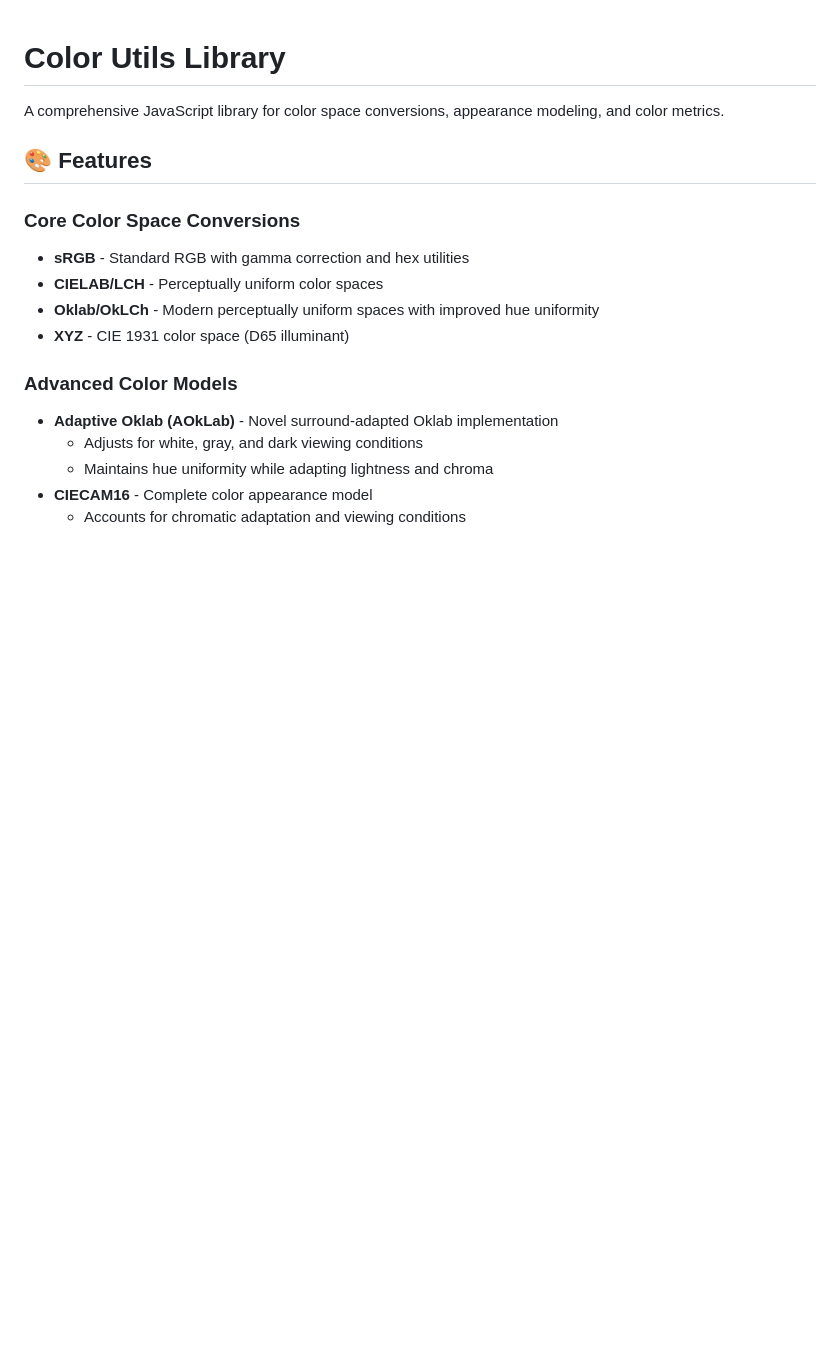
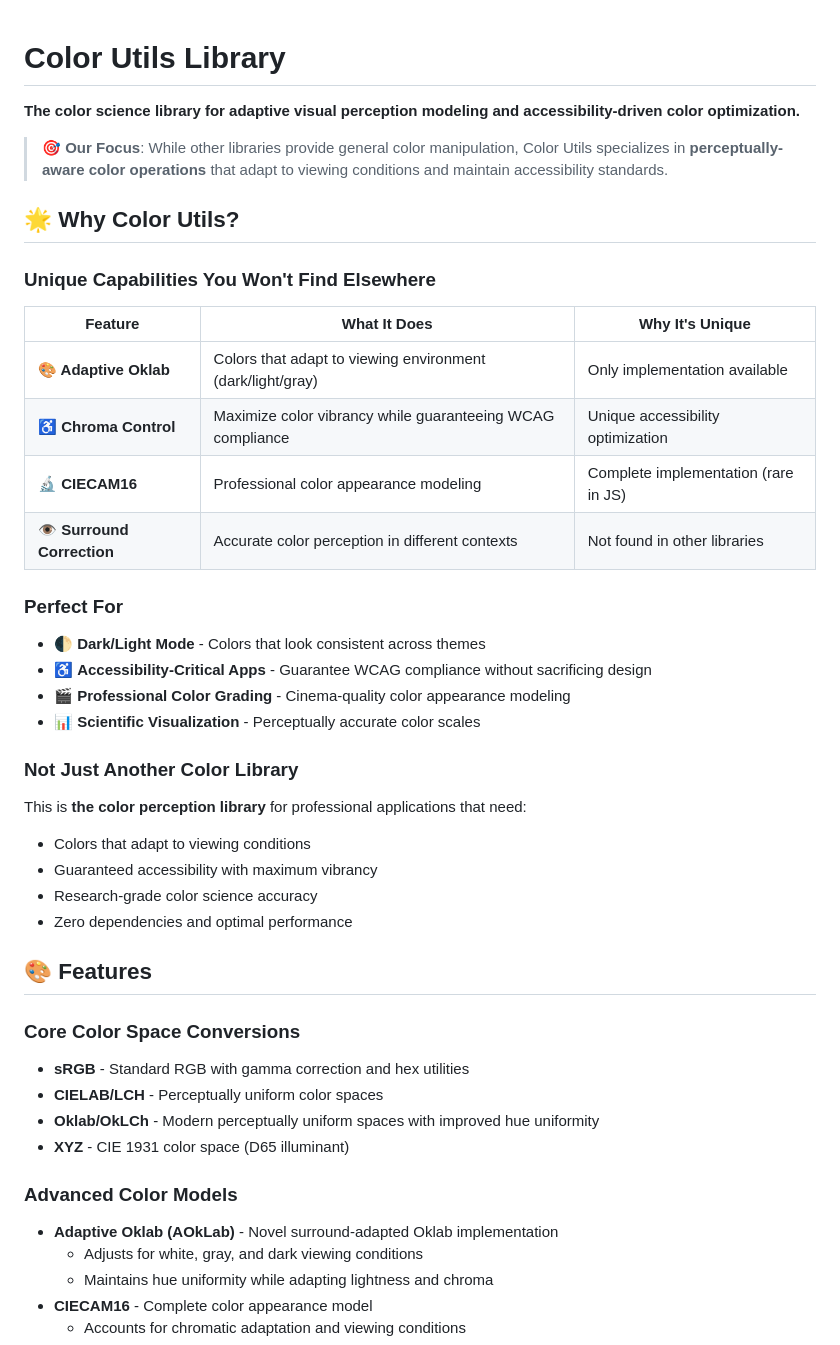
Before and after one commit to markgorzynski/color-utils, a Markdown page: README.md, the part around one of its changes. GitHub-like rendering; blank space fills up the shorter version.

```diff
--- a/README.md
+++ b/README.md
@@ -1,6 +1,34 @@
 # Color Utils Library
 
-A comprehensive JavaScript library for color space conversions, appearance modeling, and color metrics.
+**The color science library for adaptive visual perception modeling and accessibility-driven color optimization.**
+
+> 🎯 **Our Focus**: While other libraries provide general color manipulation, Color Utils specializes in **perceptually-aware color operations** that adapt to viewing conditions and maintain accessibility standards.
+
+## 🌟 Why Color Utils?
+
+### Unique Capabilities You Won't Find Elsewhere
+
+| Feature | What It Does | Why It's Unique |
+|---------|--------------|-----------------|
+| **🎨 Adaptive Oklab** | Colors that adapt to viewing environment (dark/light/gray) | Only implementation available |
+| **♿ Chroma Control** | Maximize color vibrancy while guaranteeing WCAG compliance | Unique accessibility optimization |
+| **🔬 CIECAM16** | Professional color appearance modeling | Complete implementation (rare in JS) |
+| **👁️ Surround Correction** | Accurate color perception in different contexts | Not found in other libraries |
+
+### Perfect For
+
+- 🌓 **Dark/Light Mode** - Colors that look consistent across themes
+- ♿ **Accessibility-Critical Apps** - Guarantee WCAG compliance without sacrificing design
+- 🎬 **Professional Color Grading** - Cinema-quality color appearance modeling
+- 📊 **Scientific Visualization** - Perceptually accurate color scales
+
+### Not Just Another Color Library
+
+This is **the color perception library** for professional applications that need:
+- Colors that adapt to viewing conditions
+- Guaranteed accessibility with maximum vibrancy
+- Research-grade color science accuracy
+- Zero dependencies and optimal performance
 
 ## 🎨 Features
 
```
Also changed, not shown: other parts of README.md (+28 -5 lines), docs/VALUE_PROPOSITION.md (added, +207 -0 lines).
